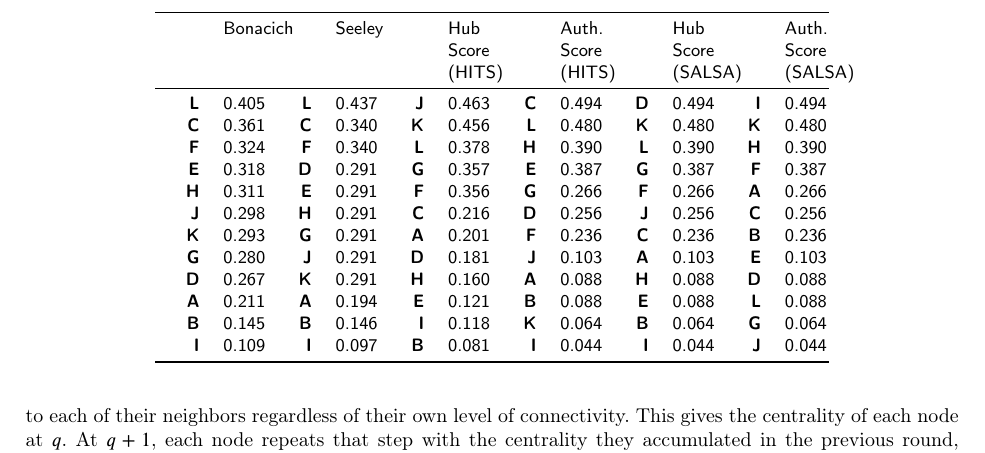
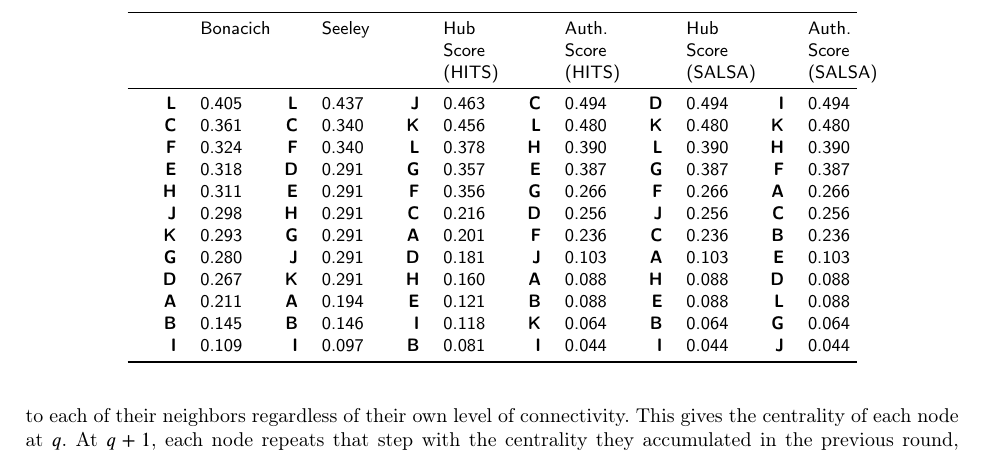
Before and after one commit to olizardo/Reflective-Centralities, a LaTeX paper (main.tex, which reads Tabs/tab1.tex): part of page 4 of 9, cut so that both start at the same text. Compiled offline with pdfLaTeX; a LaTeX package or settings file that is missing is left out.

Commit message:
new tabs

```diff
--- a/Tabs/tab1.tex
+++ b/Tabs/tab1.tex
@@ -1,8 +1,8 @@
 \begin{table}[!h]
 \centering
-\begin{tabular}[t]{>{\raggedleft\arraybackslash}p{1.75 em}>{\raggedleft\arraybackslash}p{1.75 em}>{\raggedleft\arraybackslash}p{1.75 em}>{\raggedleft\arraybackslash}p{1.75 em}>{\raggedleft\arraybackslash}p{1.75 em}>{\raggedleft\arraybackslash}p{1.75 em}>{\raggedleft\arraybackslash}p{1.75 em}>{\raggedleft\arraybackslash}p{1.75 em}>{\raggedleft\arraybackslash}p{1.75 em}>{\raggedleft\arraybackslash}p{1.75 em}>{\raggedleft\arraybackslash}p{1.75 em}>{\raggedleft\arraybackslash}p{1.75 em}}
+\begin{tabular}[t]{>{\raggedleft\arraybackslash}p{2 em}>{\raggedleft\arraybackslash}p{2 em}>{\raggedleft\arraybackslash}p{2 em}>{\raggedleft\arraybackslash}p{2 em}>{\raggedleft\arraybackslash}p{2 em}>{\raggedleft\arraybackslash}p{2 em}>{\raggedleft\arraybackslash}p{2 em}>{\raggedleft\arraybackslash}p{2 em}>{\raggedleft\arraybackslash}p{2 em}>{\raggedleft\arraybackslash}p{2 em}>{\raggedleft\arraybackslash}p{2 em}>{\raggedleft\arraybackslash}p{2 em}}
 \toprule
-\multicolumn{1}{>{\raggedright\arraybackslash}p{1.75 em}}{} & \multicolumn{1}{>{\raggedright\arraybackslash}p{1.75 em}}{Bonacich} & \multicolumn{1}{>{\raggedright\arraybackslash}p{1.75 em}}{} & \multicolumn{1}{>{\raggedright\arraybackslash}p{1.75 em}}{Seeley} & \multicolumn{1}{>{\raggedright\arraybackslash}p{1.75 em}}{} & \multicolumn{1}{>{\raggedright\arraybackslash}p{1.75 em}}{Hub Score (HITS)} & \multicolumn{1}{>{\raggedright\arraybackslash}p{1.75 em}}{} & \multicolumn{1}{>{\raggedright\arraybackslash}p{1.75 em}}{Auth. Score (HITS)} & \multicolumn{1}{>{\raggedright\arraybackslash}p{1.75 em}}{} & \multicolumn{1}{>{\raggedright\arraybackslash}p{1.75 em}}{Hub Score (SALSA)} & \multicolumn{1}{>{\raggedright\arraybackslash}p{1.75 em}}{} & \multicolumn{1}{>{\raggedright\arraybackslash}p{1.75 em}}{Auth. Score (SALSA)}\\
+\multicolumn{1}{>{\raggedright\arraybackslash}p{2 em}}{} & \multicolumn{1}{>{\raggedright\arraybackslash}p{2 em}}{Bonacich} & \multicolumn{1}{>{\raggedright\arraybackslash}p{2 em}}{} & \multicolumn{1}{>{\raggedright\arraybackslash}p{2 em}}{Seeley} & \multicolumn{1}{>{\raggedright\arraybackslash}p{2 em}}{} & \multicolumn{1}{>{\raggedright\arraybackslash}p{2 em}}{Hub Score (HITS)} & \multicolumn{1}{>{\raggedright\arraybackslash}p{2 em}}{} & \multicolumn{1}{>{\raggedright\arraybackslash}p{2 em}}{Auth. Score (HITS)} & \multicolumn{1}{>{\raggedright\arraybackslash}p{2 em}}{} & \multicolumn{1}{>{\raggedright\arraybackslash}p{2 em}}{Hub Score (SALSA)} & \multicolumn{1}{>{\raggedright\arraybackslash}p{2 em}}{} & \multicolumn{1}{>{\raggedright\arraybackslash}p{2 em}}{Auth. Score (SALSA)}\\
 \midrule
 \textbf{L} & 0.405 & \textbf{L} & 0.437 & \textbf{J} & 0.463 & \textbf{C} & 0.494 & \textbf{D} & 0.494 & \textbf{I} & 0.494\\
 \textbf{C} & 0.361 & \textbf{C} & 0.340 & \textbf{K} & 0.456 & \textbf{L} & 0.480 & \textbf{K} & 0.480 & \textbf{K} & 0.480\\
```
